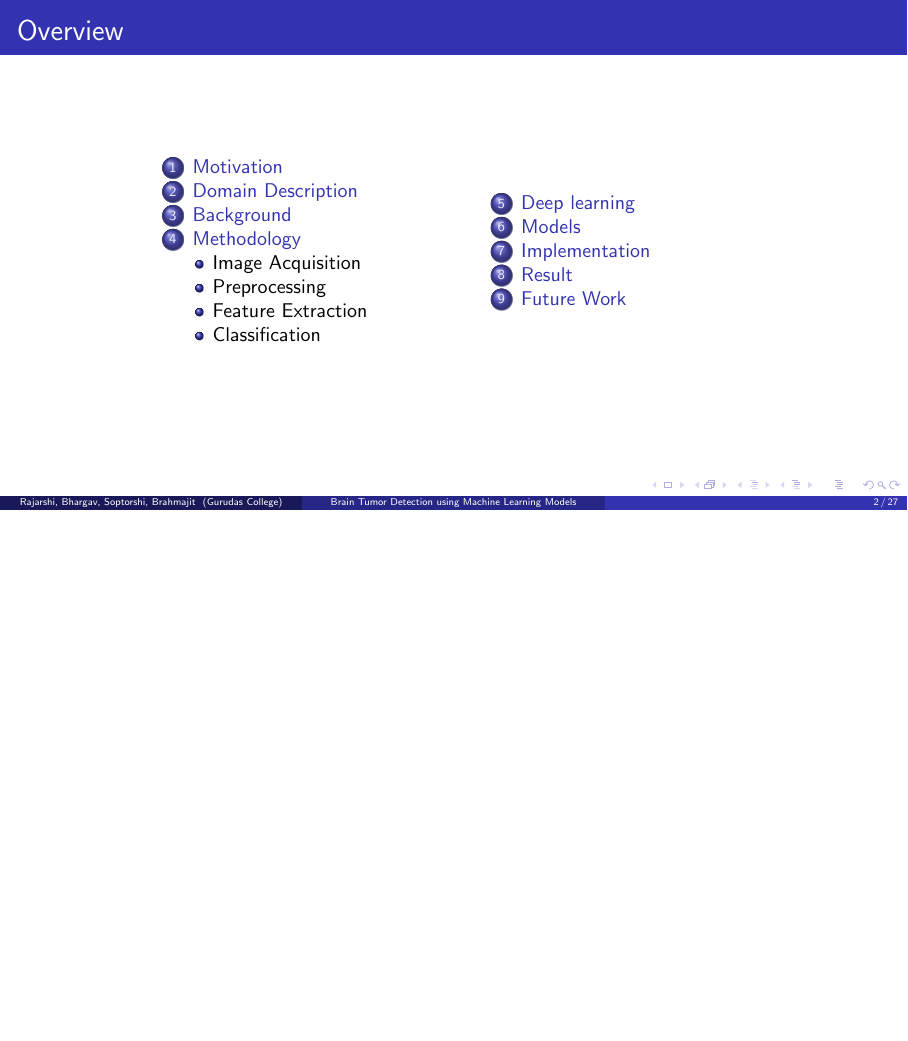
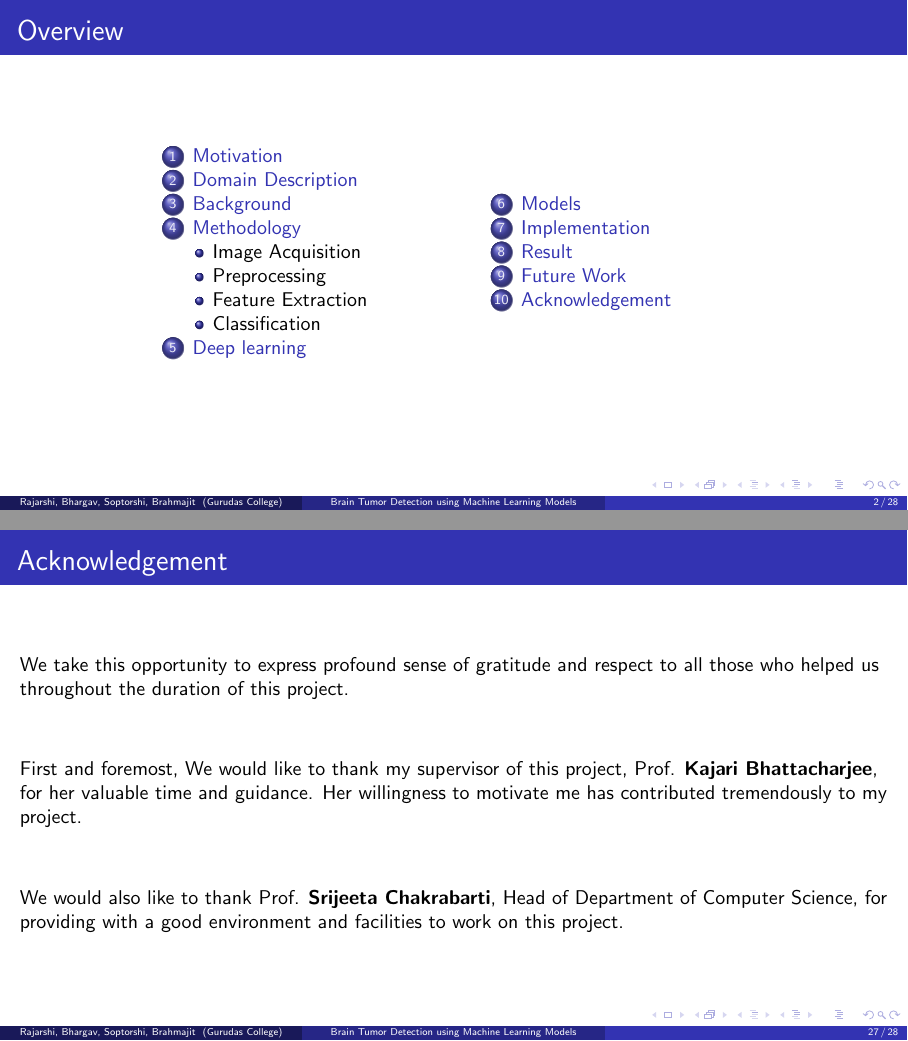
Before and after one commit to listout/project_paper, LaTeX slides (slides.tex): page 2 of 29 before the commit and pages 2 and 29 of 30 after it, the two joined at a grey line, the shorter picture padded with empty space. Compiled offline with pdfLaTeX.

Commit message:
added acknowledgement

```diff
--- a/slides.tex
+++ b/slides.tex
@@ -34,10 +34,10 @@
 		\begin{columns}[totalwidth=0.9\textwidth]
 			\hspace*{2.5cm}
 			\begin{column}{0.35\textwidth}
-				\tableofcontents[sections={1-4}]
+				\tableofcontents[sections={1-5}]
 			\end{column}
 			\begin{column}{0.35\textwidth}
-				\tableofcontents[sections={5-9}]
+				\tableofcontents[sections={6-10}]
 			\end{column}
 		\end{columns}
 	\end{frame}
@@ -465,6 +465,27 @@
 		We also plan on increasing out dataset for better training results.
 	\end{frame}
 
+	\section{Acknowledgement}
+
+	\begin{frame}
+		\frametitle{Acknowledgement}
+
+		We take this opportunity to express profound sense of gratitude and respect to
+		all those who helped us throughout the duration of this project.
+
+		\vspace{1cm}
+
+		First and foremost, We would like to thank my supervisor of this project, Prof.
+		\textbf{Kajari Bhattacharjee}, for her valuable time and guidance. Her
+		willingness to motivate me has contributed tremendously to my project.
+
+		\vspace{1cm}
+
+		We would also like to thank Prof. \textbf{Srijeeta Chakrabarti}, Head of
+		Department of Computer Science, for providing with a good environment and
+		facilities to work on this project.
+	\end{frame}
+
 	\begin{frame}
 		\centering
 		\textbf{\Huge Thank you}
```
Also changed, not shown: slides.pdf, slides.tex (2 more changed lines).
